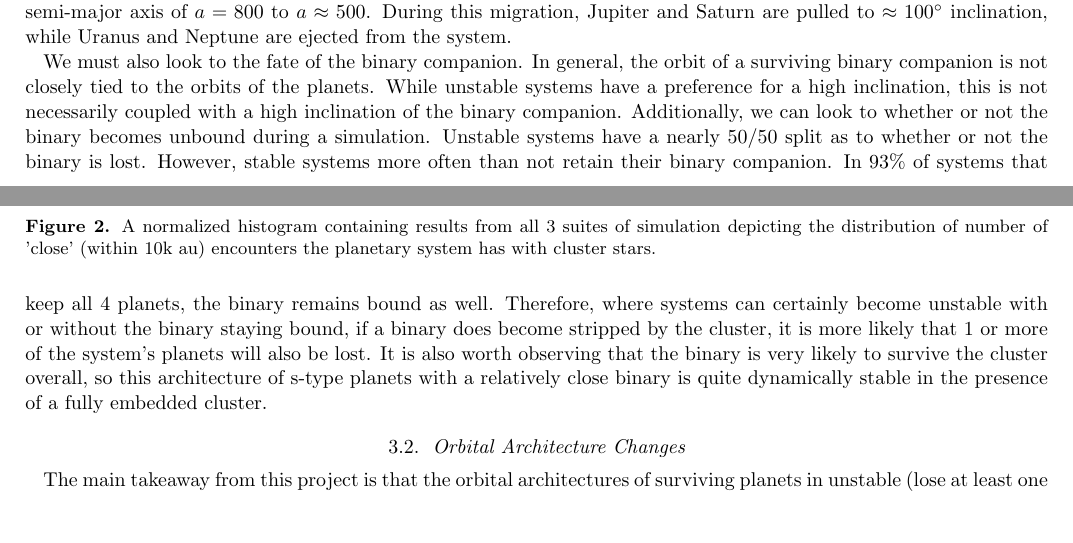
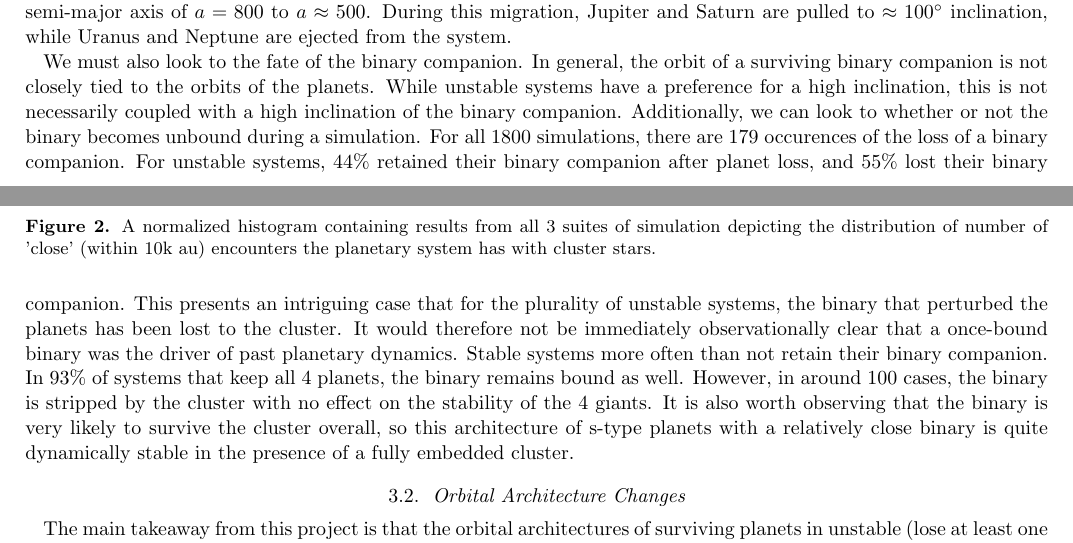
Before and after one commit to lizellithorpe/generalexam, a LaTeX paper (general.tex): two parts of pages 9 and 10 of 14, joined at a grey line, cut so that both start at the same text, the shorter picture padded with empty space. Compiled offline with pdfLaTeX.

Commit message:
edits to binary companion loss section

```diff
--- a/general.tex
+++ b/general.tex
@@ -470,10 +470,16 @@ closely tied to the orbits of the planets.
 %This is shown in Fig.\ref{fig:ang_correlation}.
 While unstable systems have a preference
 for a high inclination, this is not necessarily coupled with a high inclination of the binary companion. Additionally, we can look to whether or not the binary
-becomes unbound during a simulation. Unstable systems have a nearly $50/50$ split as to whether or not the binary is lost. However, stable systems
-more often than not retain their binary companion. In $93\%$ of systems that keep all 4 planets, the binary remains bound as well. Therefore,
-where systems can certainly become unstable with or without the binary staying bound, if a binary does become stripped by the cluster, it is more likely
-that 1 or more of the system's planets will also be lost. It is also worth observing that the binary is very likely to survive the cluster overall, so this
+becomes unbound during a simulation. For all $1800$ simulations, there are $179$ occurences of the loss of a binary companion.
+For unstable systems, $44\%$ retained their binary companion after planet loss, and $55\%$ lost their binary companion. This presents an intriguing
+case that for the plurality of unstable systems, the binary that perturbed the planets has been lost to the cluster. It would therefore not be
+immediately observationally clear that a once-bound binary was the driver of past planetary dynamics.
+Stable systems
+more often than not retain their binary companion. In $93\%$ of systems that keep all 4 planets, the binary remains bound as well. However, in around $100$ cases,
+the binary is stripped by the cluster with no effect on the stability of the 4 giants.
+%where systems can certainly become unstable with or without the binary staying bound, if a binary does become stripped by the cluster, it is more likely
+%that 1 or more of the system's planets will also be lost.
+It is also worth observing that the binary is very likely to survive the cluster overall, so this
 architecture of s-type planets with a relatively close binary is quite dynamically stable in the presence of a fully embedded cluster.
 %\begin{figure}
 %    \centering
```
Also changed, not shown: general.pdf, general.tex (2 more changed lines), 4 other files.
